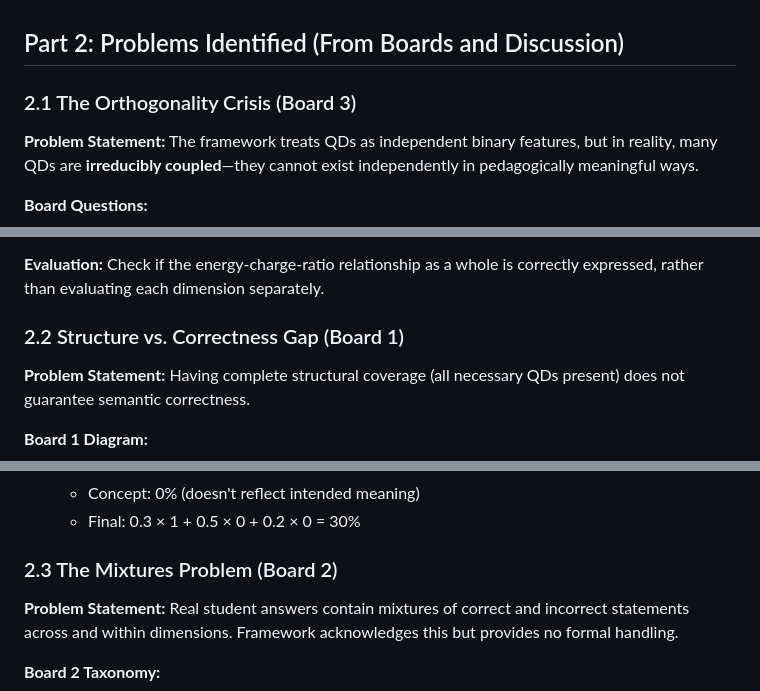
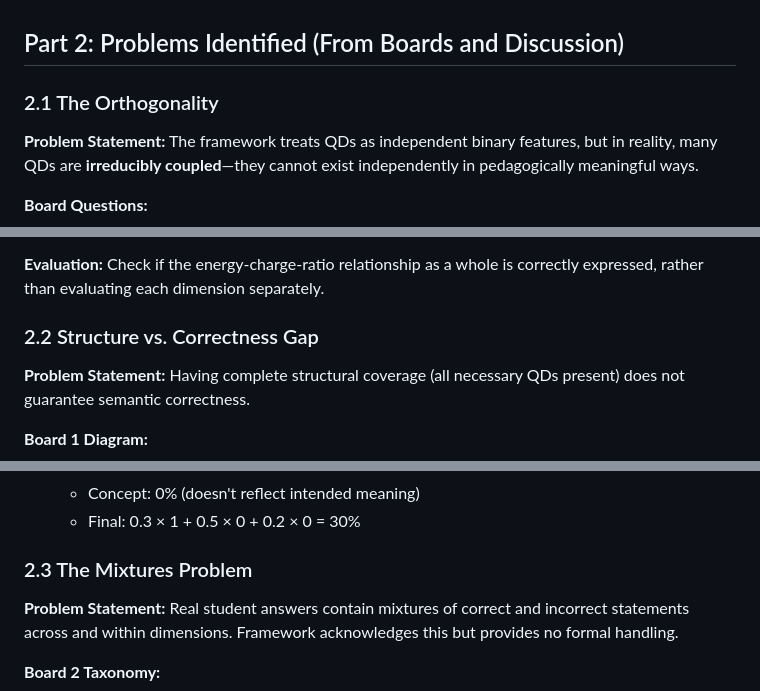
Before and after one commit to Panizghi/Research-Doc, a Markdown page: 2.Boardnotes.md, 3 parts joined by grey strips. Rendered like a GitHub page.

```diff
--- a/2.Boardnotes.md
+++ b/2.Boardnotes.md
@@ -1,6 +1,6 @@
 ## Part 2: Problems Identified (From Boards and Discussion)
 
-### 2.1 The Orthogonality Crisis (Board 3)
+### 2.1 The Orthogonality
 
 **Problem Statement:**
 The framework treats QDs as independent binary features, but in reality, many QDs are **irreducibly coupled**—they cannot exist independently in pedagogically meaningful ways.
@@ -69,7 +69,7 @@ Use:
 
 **Evaluation:** Check if the energy-charge-ratio relationship as a whole is correctly expressed, rather than evaluating each dimension separately.
 
-### 2.2 Structure vs. Correctness Gap (Board 1)
+### 2.2 Structure vs. Correctness Gap
 
 **Problem Statement:**
 Having complete structural coverage (all necessary QDs present) does not guarantee semantic correctness.
@@ -138,7 +138,7 @@ Example weighting:
     - Concept: 0% (doesn't reflect intended meaning)
     - Final: 0.3 × 1 + 0.5 × 0 + 0.2 × 0 = 30%
 
-### 2.3 The Mixtures Problem (Board 2)
+### 2.3 The Mixtures Problem
 
 **Problem Statement:**
 Real student answers contain mixtures of correct and incorrect statements across and within dimensions. Framework acknowledges this but provides no formal handling.
```
Also changed, not shown: other parts of 2.Boardnotes.md (+1 -1 lines), 1.Thoery.md (+0 -14 lines), 3.Extentions.md (line endings or trailing spaces).
